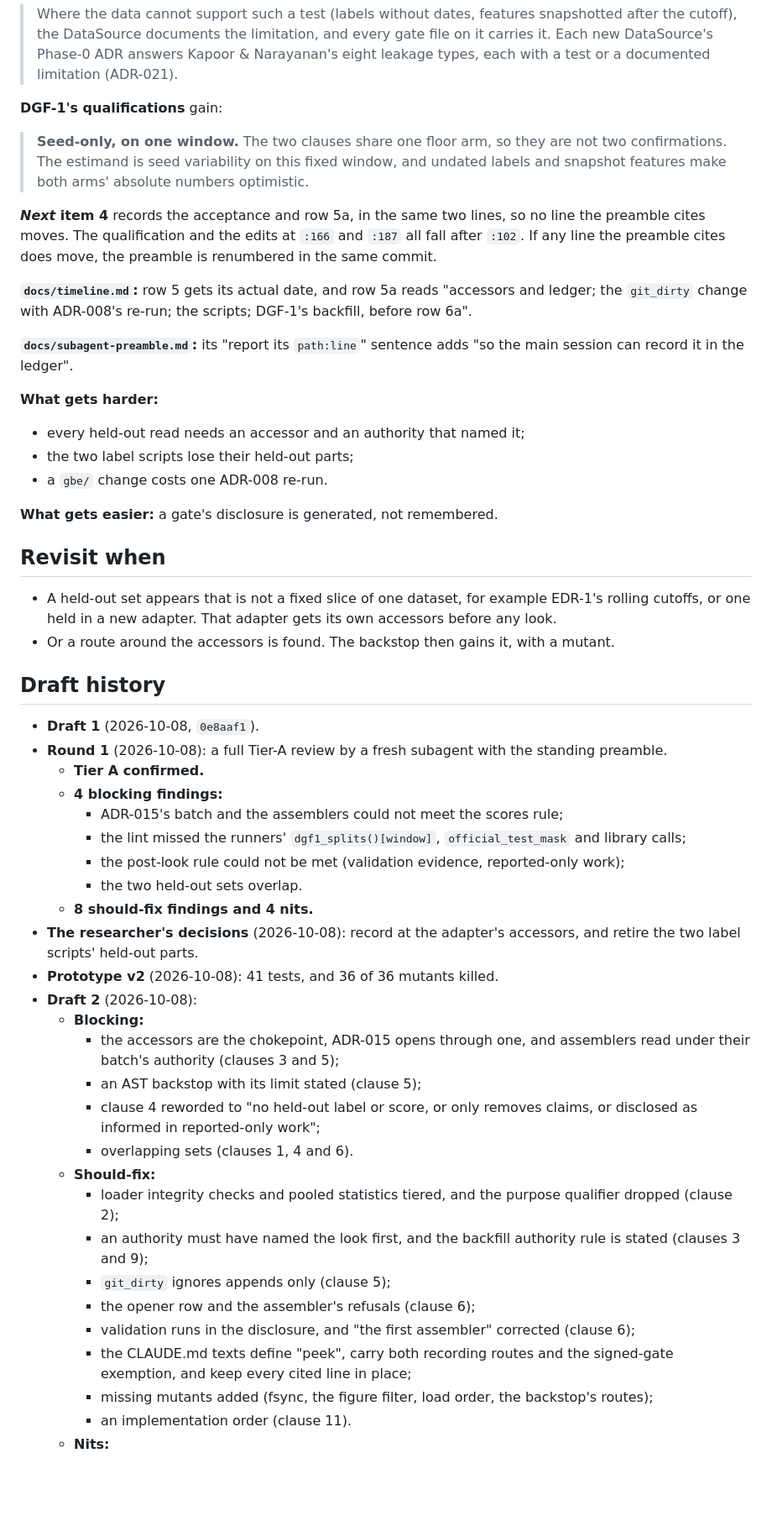
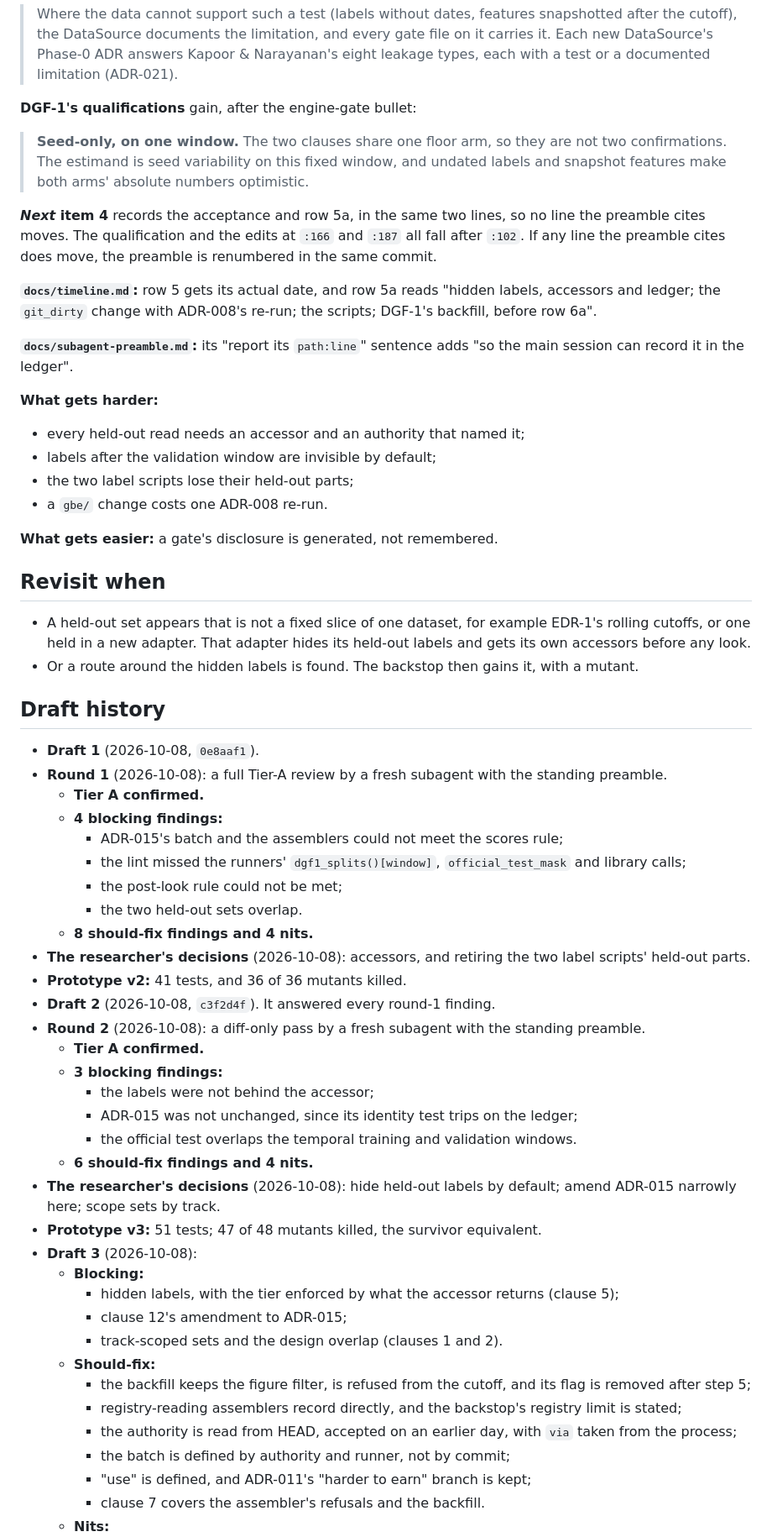
Before and after one commit to coderback/cambium, a Markdown page: decisions/ADR-021-heldout-ledger-and-look-tiers.md, the part around one of its changes. Shown at 84% size. Drawn GitHub-style; blank space fills up the shorter version.

```diff
--- a/decisions/ADR-021-heldout-ledger-and-look-tiers.md
+++ b/decisions/ADR-021-heldout-ledger-and-look-tiers.md
@@ -342,7 +420,7 @@ The prototype's mutants are re-run at step 4.
 > DataSource's Phase-0 ADR answers Kapoor & Narayanan's eight leakage types, each with a test or a
 > documented limitation (ADR-021).
 
-**DGF-1's qualifications** gain:
+**DGF-1's qualifications** gain, after the engine-gate bullet:
 
 > **Seed-only, on one window.** The two clauses share one floor arm, so they are not two
 > confirmations. The estimand is seed variability on this fixed window, and undated labels and
@@ -352,14 +430,15 @@ The prototype's mutants are re-run at step 4.
 cites moves. The qualification and the edits at `:166` and `:187` all fall after `:102`. If any
 line the preamble cites does move, the preamble is renumbered in the same commit.
 
-**`docs/timeline.md`:** row 5 gets its actual date, and row 5a reads "accessors and ledger; the
-`git_dirty` change with ADR-008's re-run; the scripts; DGF-1's backfill, before row 6a".
+**`docs/timeline.md`:** row 5 gets its actual date, and row 5a reads "hidden labels, accessors and
+ledger; the `git_dirty` change with ADR-008's re-run; the scripts; DGF-1's backfill, before row 6a".
 
 **`docs/subagent-preamble.md`:** its "report its `path:line`" sentence adds "so the main session can
 record it in the ledger".
 
 **What gets harder:**
 - every held-out read needs an accessor and an authority that named it;
+- labels after the validation window are invisible by default;
 - the two label scripts lose their held-out parts;
 - a `gbe/` change costs one ADR-008 re-run.
 
@@ -368,8 +447,9 @@ record it in the ledger".
 ## Revisit when
 
 - A held-out set appears that is not a fixed slice of one dataset, for example EDR-1's rolling
-  cutoffs, or one held in a new adapter. That adapter gets its own accessors before any look.
-- Or a route around the accessors is found. The backstop then gains it, with a mutant.
+  cutoffs, or one held in a new adapter. That adapter hides its held-out labels and gets its own
+  accessors before any look.
+- Or a route around the hidden labels is found. The backstop then gains it, with a mutant.
 
 ## Draft history
 
@@ -379,30 +459,35 @@ record it in the ledger".
   - **4 blocking findings:**
     - ADR-015's batch and the assemblers could not meet the scores rule;
     - the lint missed the runners' `dgf1_splits()[window]`, `official_test_mask` and library calls;
-    - the post-look rule could not be met (validation evidence, reported-only work);
+    - the post-look rule could not be met;
     - the two held-out sets overlap.
   - **8 should-fix findings and 4 nits.**
-- **The researcher's decisions** (2026-10-08): record at the adapter's accessors, and retire the
-  two label scripts' held-out parts.
-- **Prototype v2** (2026-10-08): 41 tests, and 36 of 36 mutants killed.
-- **Draft 2** (2026-10-08):
+- **The researcher's decisions** (2026-10-08): accessors, and retiring the two label scripts'
+  held-out parts.
+- **Prototype v2:** 41 tests, and 36 of 36 mutants killed.
+- **Draft 2** (2026-10-08, `c3f2d4f`). It answered every round-1 finding.
+- **Round 2** (2026-10-08): a diff-only pass by a fresh subagent with the standing preamble.
+  - **Tier A confirmed.**
+  - **3 blocking findings:**
+    - the labels were not behind the accessor;
+    - ADR-015 was not unchanged, since its identity test trips on the ledger;
+    - the official test overlaps the temporal training and validation windows.
+  - **6 should-fix findings and 4 nits.**
+- **The researcher's decisions** (2026-10-08): hide held-out labels by default; amend ADR-015
+  narrowly here; scope sets by track.
+- **Prototype v3:** 51 tests; 47 of 48 mutants killed, the survivor equivalent.
+- **Draft 3** (2026-10-08):
   - **Blocking:**
-    - the accessors are the chokepoint, ADR-015 opens through one, and assemblers read under their
-      batch's authority (clauses 3 and 5);
-    - an AST backstop with its limit stated (clause 5);
-    - clause 4 reworded to "no held-out label or score, or only removes claims, or disclosed as
-      informed in reported-only work";
-    - overlapping sets (clauses 1, 4 and 6).
+    - hidden labels, with the tier enforced by what the accessor returns (clause 5);
+    - clause 12's amendment to ADR-015;
+    - track-scoped sets and the design overlap (clauses 1 and 2).
   - **Should-fix:**
-    - loader integrity checks and pooled statistics tiered, and the purpose qualifier dropped
-      (clause 2);
-    - an authority must have named the look first, and the backfill authority rule is stated
-      (clauses 3 and 9);
-    - `git_dirty` ignores appends only (clause 5);
-    - the opener row and the assembler's refusals (clause 6);
-    - validation runs in the disclosure, and "the first assembler" corrected (clause 6);
-    - the CLAUDE.md texts define "peek", carry both recording routes and the signed-gate exemption,
-      and keep every cited line in place;
-    - missing mutants added (fsync, the figure filter, load order, the backstop's routes);
-    - an implementation order (clause 11).
+    - the backfill keeps the figure filter, is refused from the cutoff, and its flag is removed
+      after step 5;
+    - registry-reading assemblers record directly, and the backstop's registry limit is stated;
+    - the authority is read from HEAD, accepted on an earlier day, with `via` taken from the
+      process;
+    - the batch is defined by authority and runner, not by commit;
+    - "use" is defined, and ADR-011's "harder to earn" branch is kept;
+    - clause 7 covers the assembler's refusals and the backfill.
   - **Nits:**
```
Also changed, not shown: other parts of decisions/ADR-021-heldout-ledger-and-look-tiers.md (+196 -117 lines).
